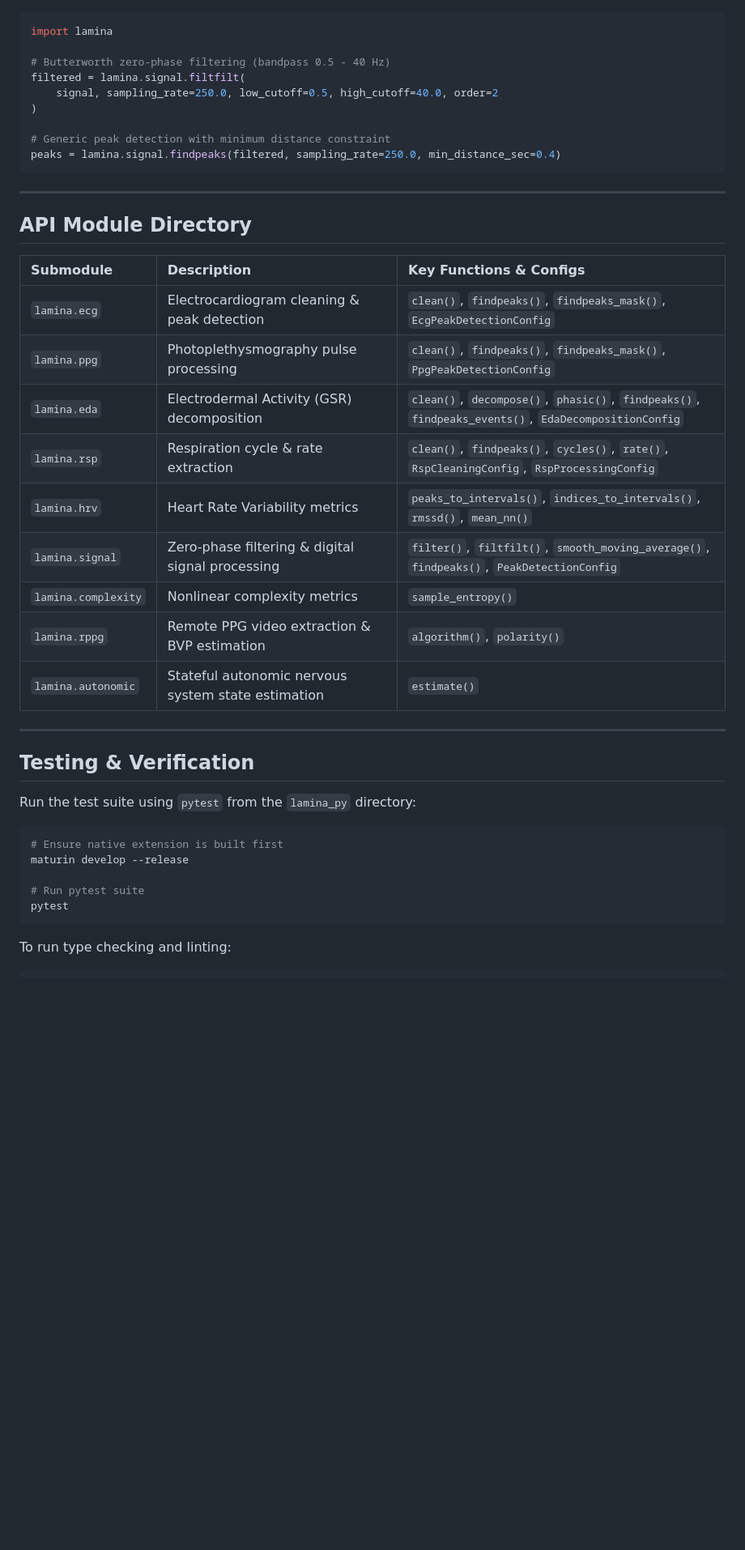
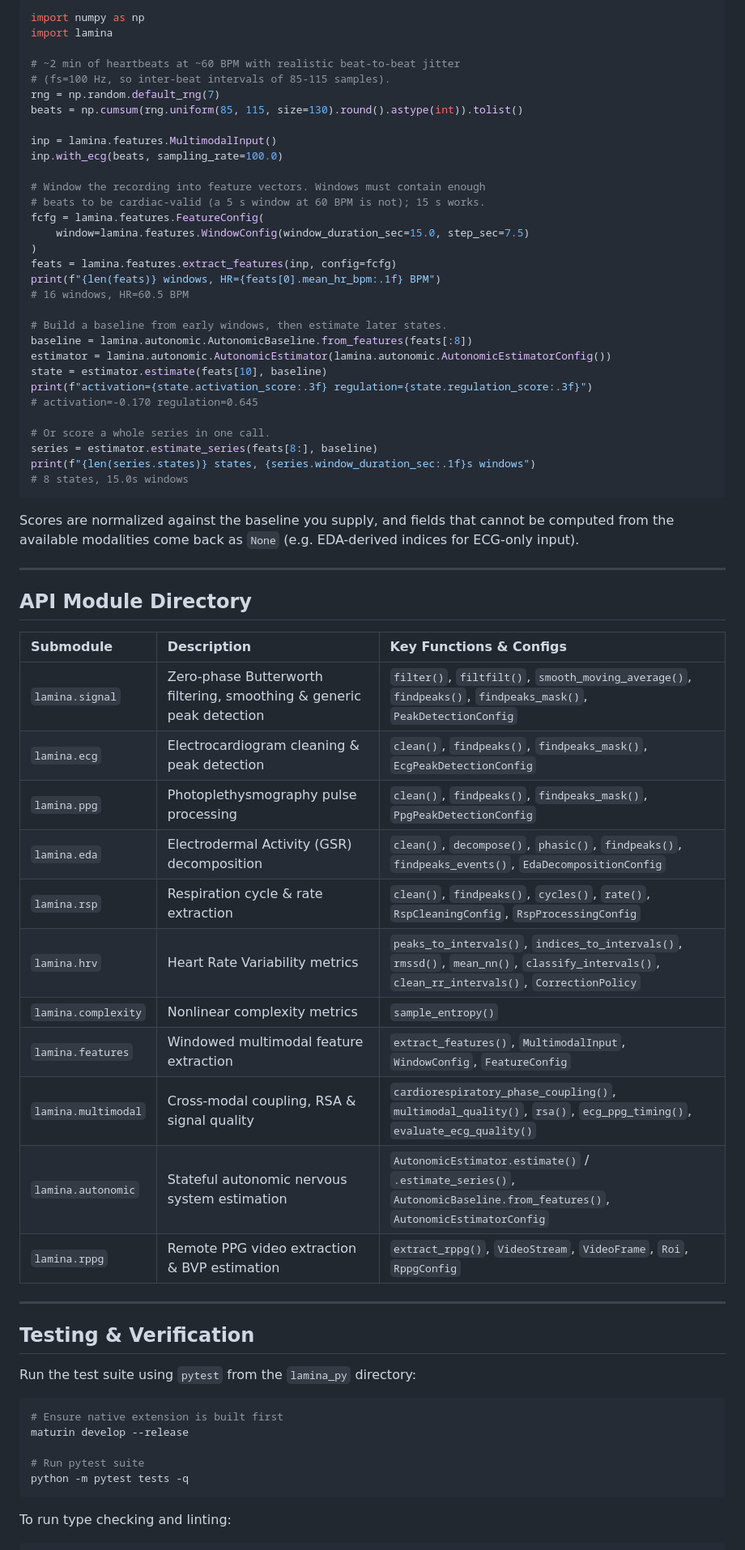
Before and after one commit to invisible-illness-project/lamina, a Markdown page: lamina_py/README.md, the part around one of its changes. Shown at 81% size. Drawn GitHub-style; blank space fills up the shorter version.

````diff
--- a/lamina_py/README.md
+++ b/lamina_py/README.md
@@ -122,15 +216,41 @@ for c in cycles:
 
 ```python
+import numpy as np
 import lamina
 
-# Butterworth zero-phase filtering (bandpass 0.5 - 40 Hz)
-filtered = lamina.signal.filtfilt(
-    signal, sampling_rate=250.0, low_cutoff=0.5, high_cutoff=40.0, order=2
+# ~2 min of heartbeats at ~60 BPM with realistic beat-to-beat jitter
+# (fs=100 Hz, so inter-beat intervals of 85-115 samples).
+rng = np.random.default_rng(7)
+beats = np.cumsum(rng.uniform(85, 115, size=130).round().astype(int)).tolist()
+
+inp = lamina.features.MultimodalInput()
+inp.with_ecg(beats, sampling_rate=100.0)
+
+# Window the recording into feature vectors. Windows must contain enough
+# beats to be cardiac-valid (a 5 s window at 60 BPM is not); 15 s works.
+fcfg = lamina.features.FeatureConfig(
+    window=lamina.features.WindowConfig(window_duration_sec=15.0, step_sec=7.5)
 )
+feats = lamina.features.extract_features(inp, config=fcfg)
+print(f"{len(feats)} windows, HR={feats[0].mean_hr_bpm:.1f} BPM")
+# 16 windows, HR=60.5 BPM
 
-# Generic peak detection with minimum distance constraint
-peaks = lamina.signal.findpeaks(filtered, sampling_rate=250.0, min_distance_sec=0.4)
+# Build a baseline from early windows, then estimate later states.
+baseline = lamina.autonomic.AutonomicBaseline.from_features(feats[:8])
+estimator = lamina.autonomic.AutonomicEstimator(lamina.autonomic.AutonomicEstimatorConfig())
+state = estimator.estimate(feats[10], baseline)
+print(f"activation={state.activation_score:.3f} regulation={state.regulation_score:.3f}")
+# activation=-0.170 regulation=0.645
+
+# Or score a whole series in one call.
+series = estimator.estimate_series(feats[8:], baseline)
+print(f"{len(series.states)} states, {series.window_duration_sec:.1f}s windows")
+# 8 states, 15.0s windows
 ```
+
+Scores are normalized against the baseline you supply, and fields that cannot
+be computed from the available modalities come back as `None` (e.g. EDA-derived
+indices for ECG-only input).
 
 ---
 
@@ -138,15 +258,17 @@ peaks = lamina.signal.findpeaks(filtered, sampling_rate=250.0, min_distance_sec=
 
 | Submodule | Description | Key Functions & Configs |
 | :--- | :--- | :--- |
+| `lamina.signal` | Zero-phase Butterworth filtering, smoothing & generic peak detection | `filter()`, `filtfilt()`, `smooth_moving_average()`, `findpeaks()`, `findpeaks_mask()`, `PeakDetectionConfig` |
 | `lamina.ecg` | Electrocardiogram cleaning & peak detection | `clean()`, `findpeaks()`, `findpeaks_mask()`, `EcgPeakDetectionConfig` |
 | `lamina.ppg` | Photoplethysmography pulse processing | `clean()`, `findpeaks()`, `findpeaks_mask()`, `PpgPeakDetectionConfig` |
 | `lamina.eda` | Electrodermal Activity (GSR) decomposition | `clean()`, `decompose()`, `phasic()`, `findpeaks()`, `findpeaks_events()`, `EdaDecompositionConfig` |
 | `lamina.rsp` | Respiration cycle & rate extraction | `clean()`, `findpeaks()`, `cycles()`, `rate()`, `RspCleaningConfig`, `RspProcessingConfig` |
-| `lamina.hrv` | Heart Rate Variability metrics | `peaks_to_intervals()`, `indices_to_intervals()`, `rmssd()`, `mean_nn()` |
-| `lamina.signal` | Zero-phase filtering & digital signal processing | `filter()`, `filtfilt()`, `smooth_moving_average()`, `findpeaks()`, `PeakDetectionConfig` |
+| `lamina.hrv` | Heart Rate Variability metrics | `peaks_to_intervals()`, `indices_to_intervals()`, `rmssd()`, `mean_nn()`, `classify_intervals()`, `clean_rr_intervals()`, `CorrectionPolicy` |
 | `lamina.complexity` | Nonlinear complexity metrics | `sample_entropy()` |
-| `lamina.rppg` | Remote PPG video extraction & BVP estimation | `algorithm()`, `polarity()` |
-| `lamina.autonomic` | Stateful autonomic nervous system state estimation | `estimate()` |
+| `lamina.features` | Windowed multimodal feature extraction | `extract_features()`, `MultimodalInput`, `WindowConfig`, `FeatureConfig` |
+| `lamina.multimodal` | Cross-modal coupling, RSA & signal quality | `cardiorespiratory_phase_coupling()`, `multimodal_quality()`, `rsa()`, `ecg_ppg_timing()`, `evaluate_ecg_quality()` |
+| `lamina.autonomic` | Stateful autonomic nervous system estimation | `AutonomicEstimator.estimate()` / `.estimate_series()`, `AutonomicBaseline.from_features()`, `AutonomicEstimatorConfig` |
+| `lamina.rppg` | Remote PPG video extraction & BVP estimation | `extract_rppg()`, `VideoStream`, `VideoFrame`, `Roi`, `RppgConfig` |
 
 ---
 
@@ -159,7 +281,7 @@ Run the test suite using `pytest` from the `lamina_py` directory:
 maturin develop --release
 
 # Run pytest suite
-pytest
+python -m pytest tests -q
 ```
 
 To run type checking and linting:
````
Also changed, not shown: other parts of lamina_py/README.md (+107 -13 lines).
